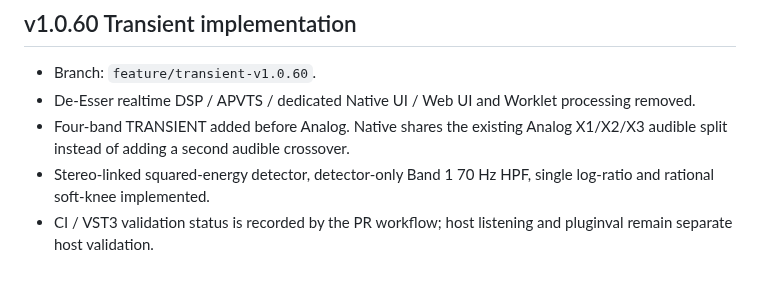
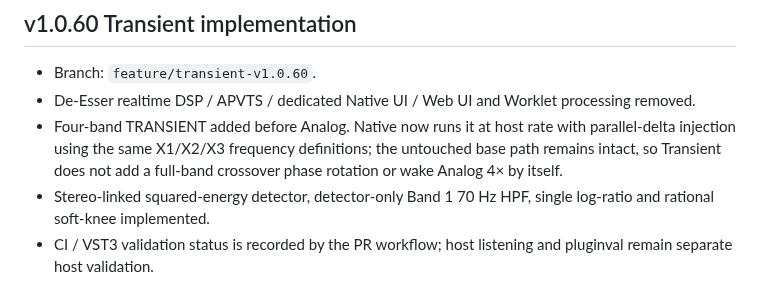
Before and after one commit to nevemn-code/VVChain, a Markdown page: docs/TEST_REPORT.md, the part around the change. Drawn GitHub-style.

Commit message:
document phase-safe transient architecture

```diff
--- a/docs/TEST_REPORT.md
+++ b/docs/TEST_REPORT.md
@@ -3,7 +3,7 @@
 ## v1.0.60 Transient implementation
 - Branch: `feature/transient-v1.0.60`.
 - De-Esser realtime DSP / APVTS / dedicated Native UI / Web UI and Worklet processing removed.
-- Four-band TRANSIENT added before Analog. Native shares the existing Analog X1/X2/X3 audible split instead of adding a second audible crossover.
+- Four-band TRANSIENT added before Analog. Native now runs it at host rate with parallel-delta injection using the same X1/X2/X3 frequency definitions; the untouched base path remains intact, so Transient does not add a full-band crossover phase rotation or wake Analog 4× by itself.
 - Stereo-linked squared-energy detector, detector-only Band 1 70 Hz HPF, single log-ratio and rational soft-knee implemented.
 - CI / VST3 validation status is recorded by the PR workflow; host listening and pluginval remain separate host validation.
 
```
